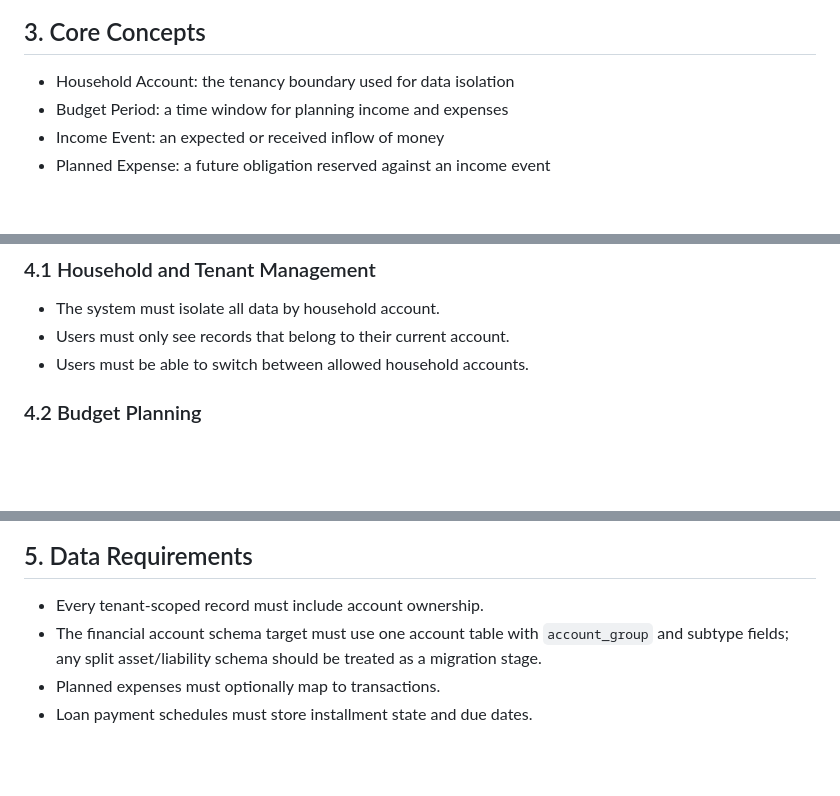
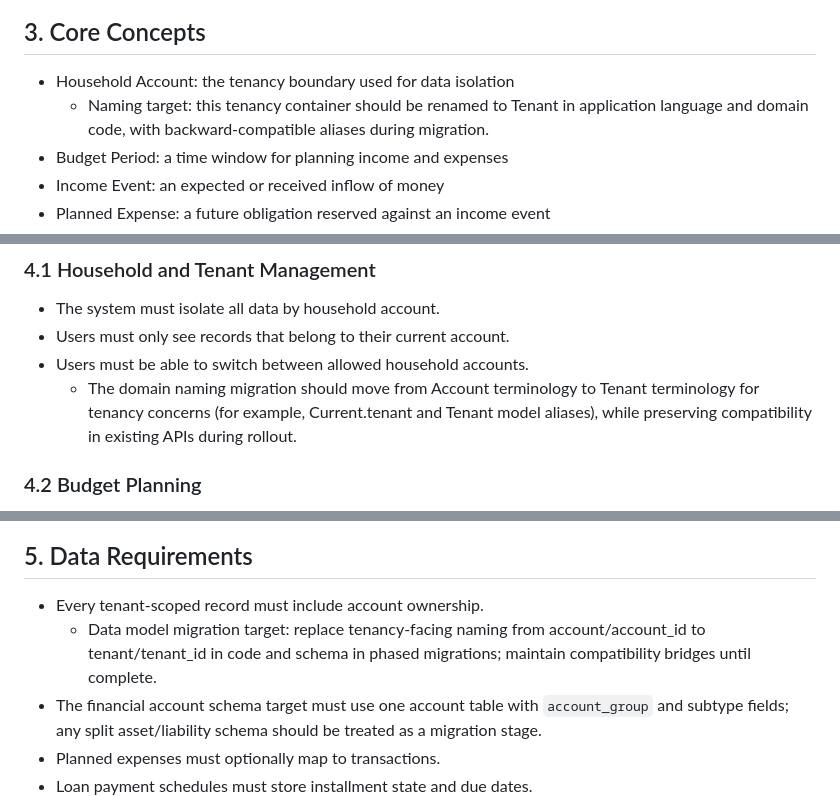
Before and after one commit to Diegogagan2587/open-budget, a Markdown page: requirements.md, 3 parts joined by grey strips. Drawn GitHub-style; blank space fills up the shorter version.

Commit message:
docs(requiremetns): specfiy that we will rename accoutn to tenant

```diff
--- a/requirements.md
+++ b/requirements.md
@@ -18,6 +18,7 @@ The app is focused on:
 
 ## 3. Core Concepts
 - Household Account: the tenancy boundary used for data isolation
+    - Naming target: this tenancy container should be renamed to Tenant in application language and domain code, with backward-compatible aliases during migration.
 - Budget Period: a time window for planning income and expenses
 - Income Event: an expected or received inflow of money
 - Planned Expense: a future obligation reserved against an income event
@@ -50,6 +51,7 @@ Liability < Account
 - The system must isolate all data by household account.
 - Users must only see records that belong to their current account.
 - Users must be able to switch between allowed household accounts.
+    - The domain naming migration should move from Account terminology to Tenant terminology for tenancy concerns (for example, Current.tenant and Tenant model aliases), while preserving compatibility in existing APIs during rollout.
 
 ### 4.2 Budget Planning
 - Users must be able to create and manage budget periods.
@@ -125,6 +127,7 @@ Liability < Account
 
 ## 5. Data Requirements
 - Every tenant-scoped record must include account ownership.
+    - Data model migration target: replace tenancy-facing naming from account/account_id to tenant/tenant_id in code and schema in phased migrations; maintain compatibility bridges until complete.
 - The financial account schema target must use one account table with `account_group` and subtype fields; any split asset/liability schema should be treated as a migration stage.
 - Planned expenses must optionally map to transactions.
 - Loan payment schedules must store installment state and due dates.
```
Also changed, not shown: other parts of requirements.md (+1 -0 lines).
